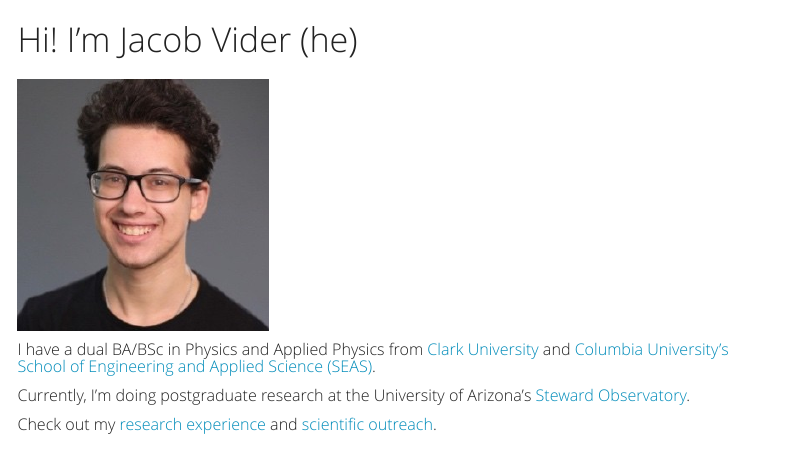
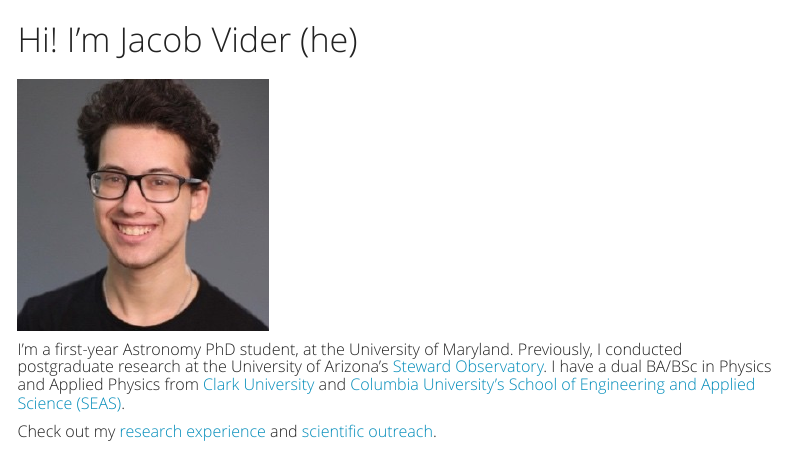
Before and after one commit to jacobvider/jacobvider.github.io, a Quarto document (index.qmd): the page in a window 1100 px wide, from its top. Rendered offline with R 4.5, knitr and Pandoc in place of Quarto, with nearby package versions; menus at the side of the page are left out.

Commit message:
Save changes before switching to gh-pages

```diff
--- a/index.qmd
+++ b/index.qmd
@@ -6,8 +6,7 @@ title: ""
 
 
 
-<h5> I have a dual BA/BSc in Physics and Applied Physics from [Clark University](https://www.clarku.edu/) and [Columbia University's School of Engineering and Applied Science (SEAS)](https://www.engineering.columbia.edu/home-eng).
-
-Currently, I'm doing postgraduate research at the University of Arizona's [Steward Observatory](https://www.as.arizona.edu/research).
+<h5> I'm a first-year Astronomy PhD student, at the University of Maryland. Previously, I conducted postgraduate research at the University of Arizona's [Steward Observatory](https://www.as.arizona.edu/research).
+I have a dual BA/BSc in Physics and Applied Physics from [Clark University](https://www.clarku.edu/) and [Columbia University's School of Engineering and Applied Science (SEAS)](https://www.engineering.columbia.edu/home-eng).
 
 Check out my [research experience](research.qmd) and [scientific outreach](outreach.qmd).<h5>
```
